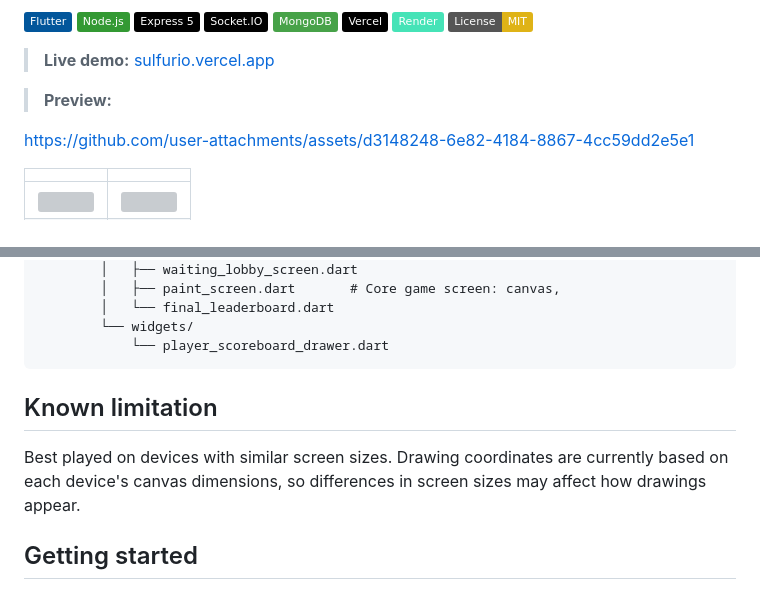
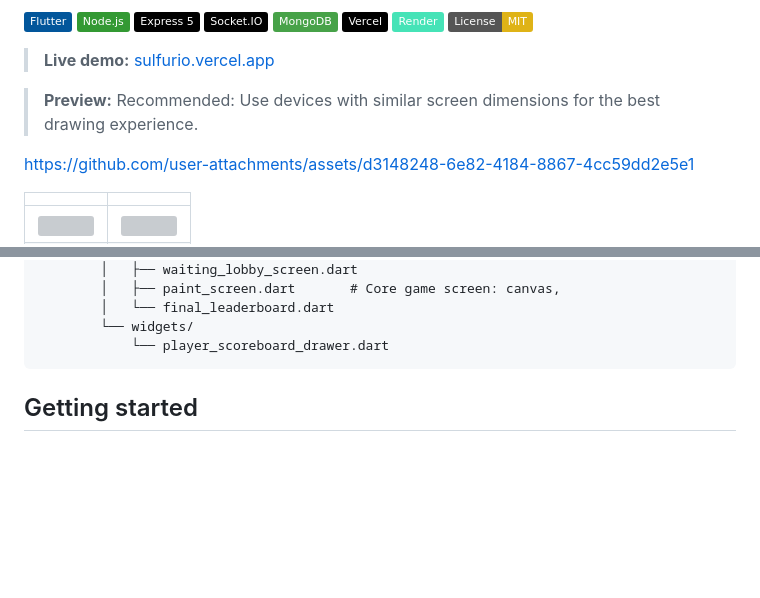
Before and after one commit to isamm-ali/Sulfur.IO-RealTime-Multiplayer-Drawing-Game, a Markdown page: README.md, 2 parts joined by grey strips. GitHub-like rendering; badges without logos; blank space fills up the shorter version; grey boxes are pictures that could not be loaded.

Commit message:
Update README with drawing experience recommendation
Added a recommendation for optimal drawing experience and removed the known limitation section.

````diff
--- a/README.md
+++ b/README.md
@@ -17,6 +17,7 @@ A cross-platform, real-time multiplayer drawing and guessing game, built from sc
 > [sulfurio.vercel.app](https://sulfurio.vercel.app)
 
 > **Preview:**
+Recommended: Use devices with similar screen dimensions for the best drawing experience.
 
 https://github.com/user-attachments/assets/d3148248-6e82-4184-8867-4cc59dd2e5e1
 
@@ -115,9 +116,6 @@ Each game room is a single MongoDB document (`Room`) with an embedded array of `
         └── widgets/
             └── player_scoreboard_drawer.dart
 ```
-## Known limitation
-
-Best played on devices with similar screen sizes. Drawing coordinates are currently based on each device's canvas dimensions, so differences in screen sizes may affect how drawings appear.
 
 ## Getting started
 
````
